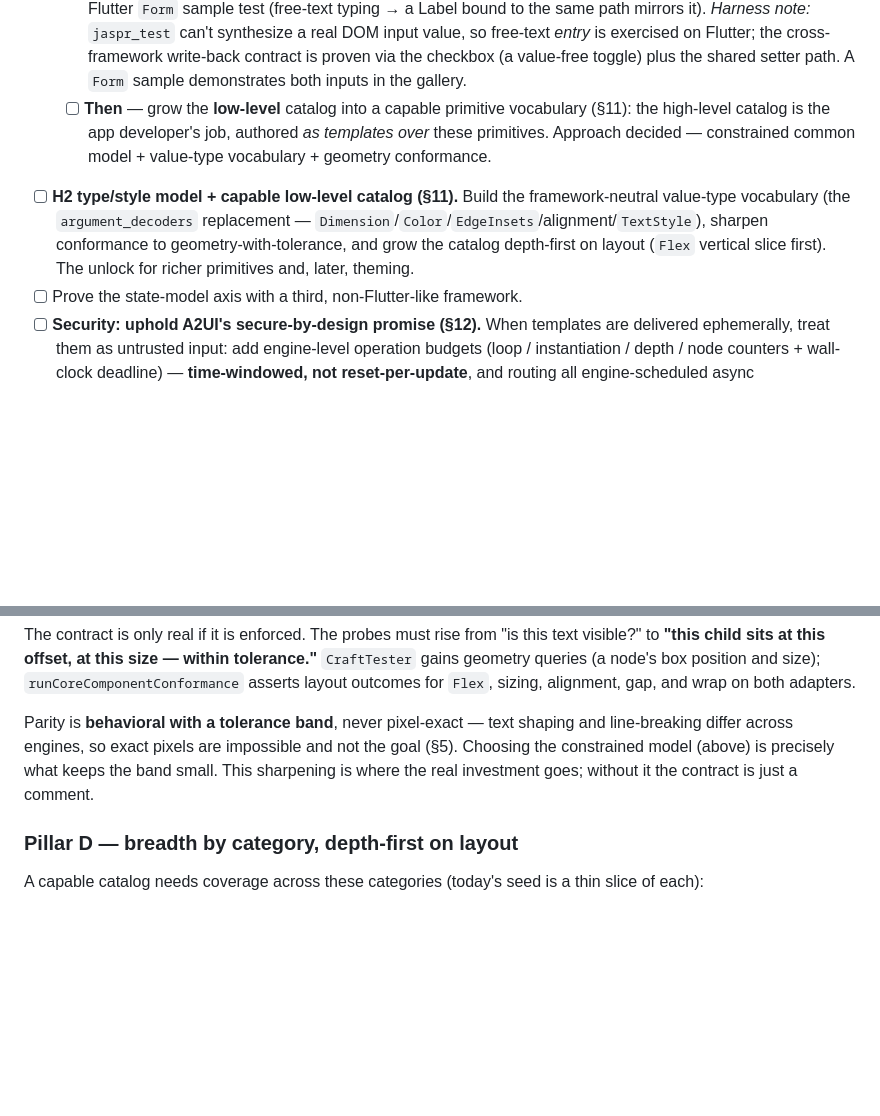
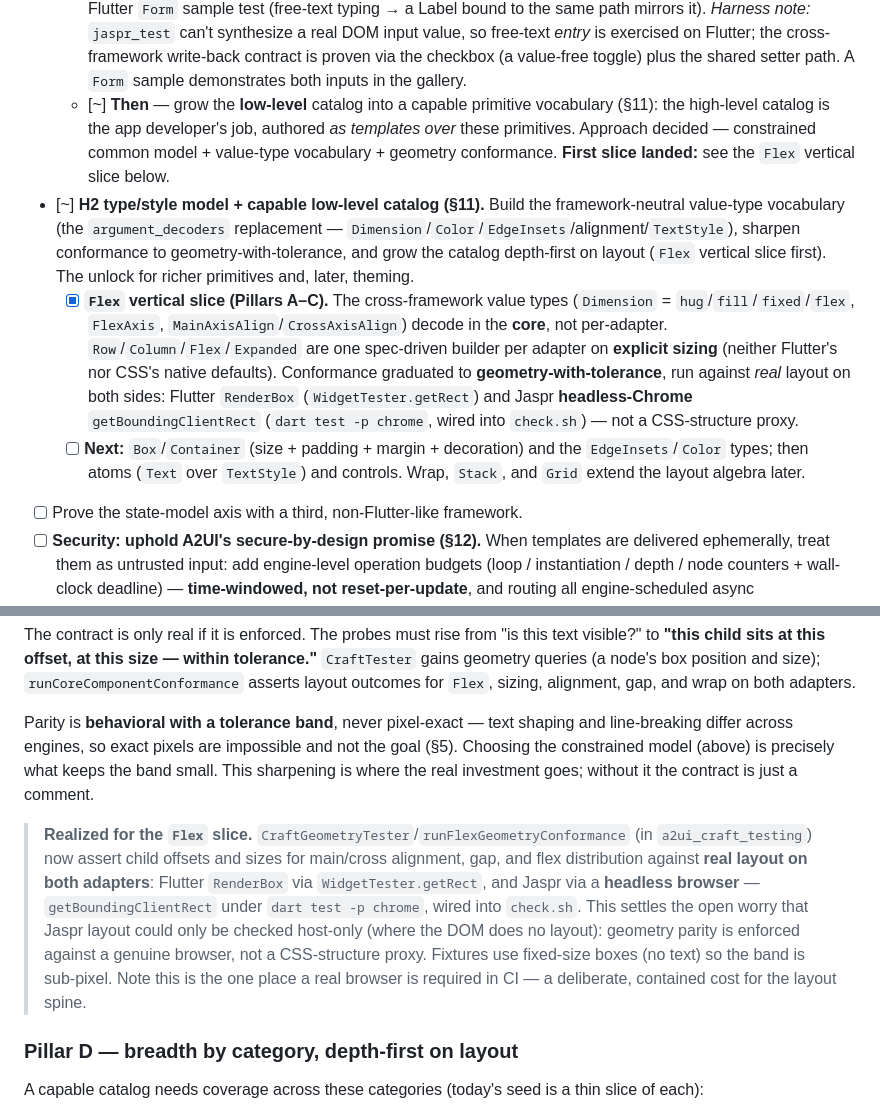
Before and after one commit to yjbanov/a2ui_craft, a Markdown page: DESIGN.md, 2 parts joined by grey strips. Drawn GitHub-style; blank space fills up the shorter version.

Commit message:
docs: record the Flex vertical slice as landed (section 11 + roadmap)
Mark the H2 / low-level-catalog roadmap item in progress with the Flex slice
done: value types decoded in core, Row/Column/Flex/Expanded on explicit sizing,
and geometry conformance run against real layout on both adapters. Add a
"Realized for the Flex slice" note to Pillar C noting Jaspr geometry is enforced
in a headless browser (getBoundingClientRect under dart test -p chrome), which
settles the earlier worry that Jaspr layout could only be checked host-only.

```diff
--- a/DESIGN.md
+++ b/DESIGN.md
@@ -612,16 +612,29 @@ Flutter-free; only the workspace resolution involves the Flutter SDK.
         free-text *entry* is exercised on Flutter; the cross-framework write-back
         contract is proven via the checkbox (a value-free toggle) plus the shared
         setter path. A `Form` sample demonstrates both inputs in the gallery.
-  - [ ] **Then** — grow the **low-level** catalog into a capable primitive
+  - [~] **Then** — grow the **low-level** catalog into a capable primitive
         vocabulary (§11): the high-level catalog is the app developer's job,
         authored *as templates over* these primitives. Approach decided —
         constrained common model + value-type vocabulary + geometry conformance.
-- [ ] **H2 type/style model + capable low-level catalog (§11).** Build the
+        **First slice landed:** see the `Flex` vertical slice below.
+- [~] **H2 type/style model + capable low-level catalog (§11).** Build the
       framework-neutral value-type vocabulary (the `argument_decoders`
       replacement — `Dimension`/`Color`/`EdgeInsets`/alignment/`TextStyle`),
       sharpen conformance to geometry-with-tolerance, and grow the catalog
       depth-first on layout (`Flex` vertical slice first). The unlock for richer
       primitives and, later, theming.
+  - [x] **`Flex` vertical slice (Pillars A–C).** The cross-framework value types
+        (`Dimension` = `hug`/`fill`/`fixed`/`flex`, `FlexAxis`,
+        `MainAxisAlign`/`CrossAxisAlign`) decode in the **core**, not per-adapter.
+        `Row`/`Column`/`Flex`/`Expanded` are one spec-driven builder per adapter
+        on **explicit sizing** (neither Flutter's nor CSS's native defaults).
+        Conformance graduated to **geometry-with-tolerance**, run against *real*
+        layout on both sides: Flutter `RenderBox` (`WidgetTester.getRect`) and
+        Jaspr **headless-Chrome** `getBoundingClientRect` (`dart test -p chrome`,
+        wired into `check.sh`) — not a CSS-structure proxy.
+  - [ ] **Next:** `Box`/`Container` (size + padding + margin + decoration) and the
+        `EdgeInsets`/`Color` types; then atoms (`Text` over `TextStyle`) and
+        controls. Wrap, `Stack`, and `Grid` extend the layout algebra later.
 - [ ] Prove the state-model axis with a third, non-Flutter-like framework.
 - [ ] **Security: uphold A2UI's secure-by-design promise (§12).** When templates
       are delivered ephemerally, treat them as untrusted input: add engine-level
@@ -1001,6 +1014,17 @@ goal (§5). Choosing the constrained model (above) is precisely what keeps the b
 small. This sharpening is where the real investment goes; without it the contract
 is just a comment.
 
+> **Realized for the `Flex` slice.** `CraftGeometryTester`/`runFlexGeometryConformance`
+> (in `a2ui_craft_testing`) now assert child offsets and sizes for main/cross
+> alignment, gap, and flex distribution against **real layout on both adapters**:
+> Flutter `RenderBox` via `WidgetTester.getRect`, and Jaspr via a **headless
+> browser** — `getBoundingClientRect` under `dart test -p chrome`, wired into
+> `check.sh`. This settles the open worry that Jaspr layout could only be checked
+> host-only (where the DOM does no layout): geometry parity is enforced against a
+> genuine browser, not a CSS-structure proxy. Fixtures use fixed-size boxes (no
+> text) so the band is sub-pixel. Note this is the one place a real browser is
+> required in CI — a deliberate, contained cost for the layout spine.
+
 ### Pillar D — breadth by category, depth-first on layout
 
 A capable catalog needs coverage across these categories (today's seed is a thin
```
